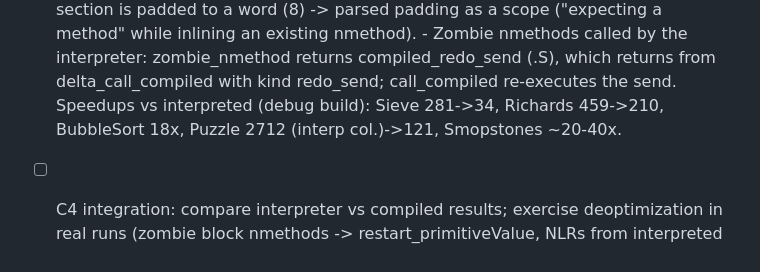
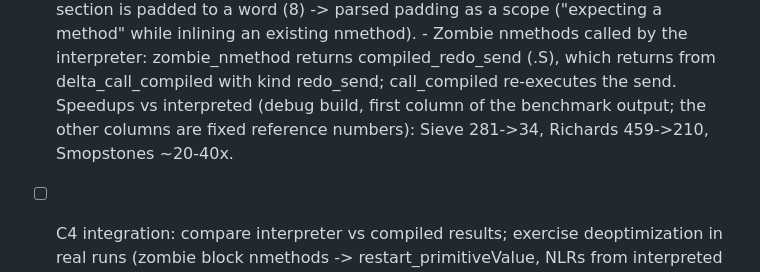
Before and after one commit to tblanchard/Strongtalk, a Markdown page: PORTING_LOG.md, the part around the change. Rendered like a GitHub page.

Commit message:
PORTING_LOG: correct benchmark column note
Co-Authored-By: Claude Opus 5.5 <noreply@anthropic.com>

```diff
--- a/PORTING_LOG.md
+++ b/PORTING_LOG.md
@@ -421,8 +421,8 @@ Phases:
         -> parsed padding as a scope ("expecting a method" while inlining an existing nmethod).
       - Zombie nmethods called by the interpreter: zombie_nmethod returns compiled_redo_send (.S), which
         returns from delta_call_compiled with kind redo_send; call_compiled re-executes the send.
-      Speedups vs interpreted (debug build): Sieve 281->34, Richards 459->210, BubbleSort 18x,
-      Puzzle 2712 (interp col.)->121, Smopstones ~20-40x.
+      Speedups vs interpreted (debug build, first column of the benchmark output; the other columns
+      are fixed reference numbers): Sieve 281->34, Richards 459->210, Smopstones ~20-40x.
 - [ ] C4 integration: compare interpreter vs compiled results; exercise deoptimization in real runs
       (zombie block nmethods -> restart_primitiveValue, NLRs from interpreted blocks through compiled
       frames); call_compiled_from_C with a zombie jump table entry (C-called zombie is not handled:
```
